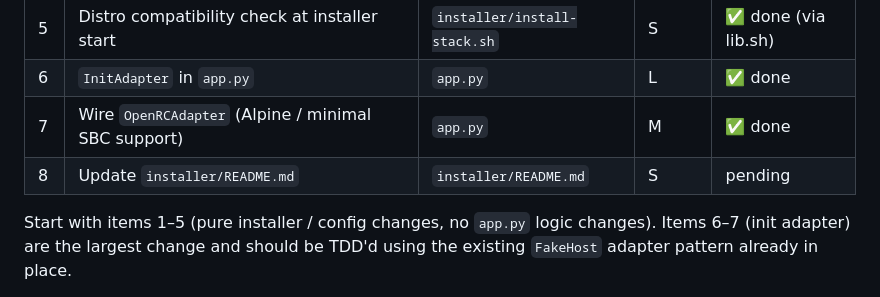
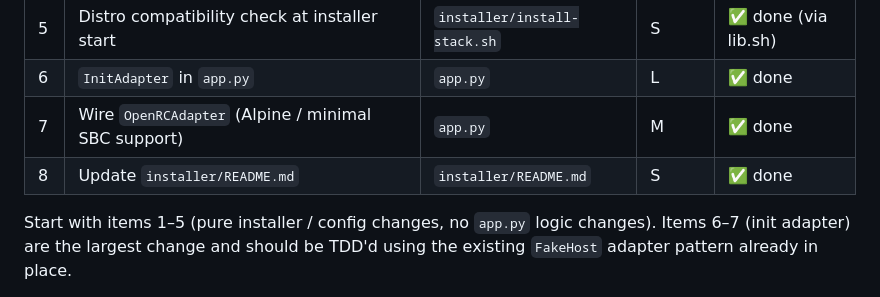
Before and after one commit to FugginOld/adsb-monitor, a Markdown page: PLAN.md, the part around the change. Drawn GitHub-style.

```diff
--- a/PLAN.md
+++ b/PLAN.md
@@ -233,7 +233,7 @@ fi
 | 5 | Distro compatibility check at installer start | `installer/install-stack.sh` | S | ✅ done (via lib.sh) |
 | 6 | `InitAdapter` in `app.py` | `app.py` | L | ✅ done |
 | 7 | Wire `OpenRCAdapter` (Alpine / minimal SBC support) | `app.py` | M | ✅ done |
-| 8 | Update `installer/README.md` | `installer/README.md` | S | pending |
+| 8 | Update `installer/README.md` | `installer/README.md` | S | ✅ done |
 
 Start with items 1–5 (pure installer / config changes, no `app.py` logic changes).
 Items 6–7 (init adapter) are the largest change and should be TDD'd using the
```
Also changed, not shown: installer/README.md (+43 -2 lines).
